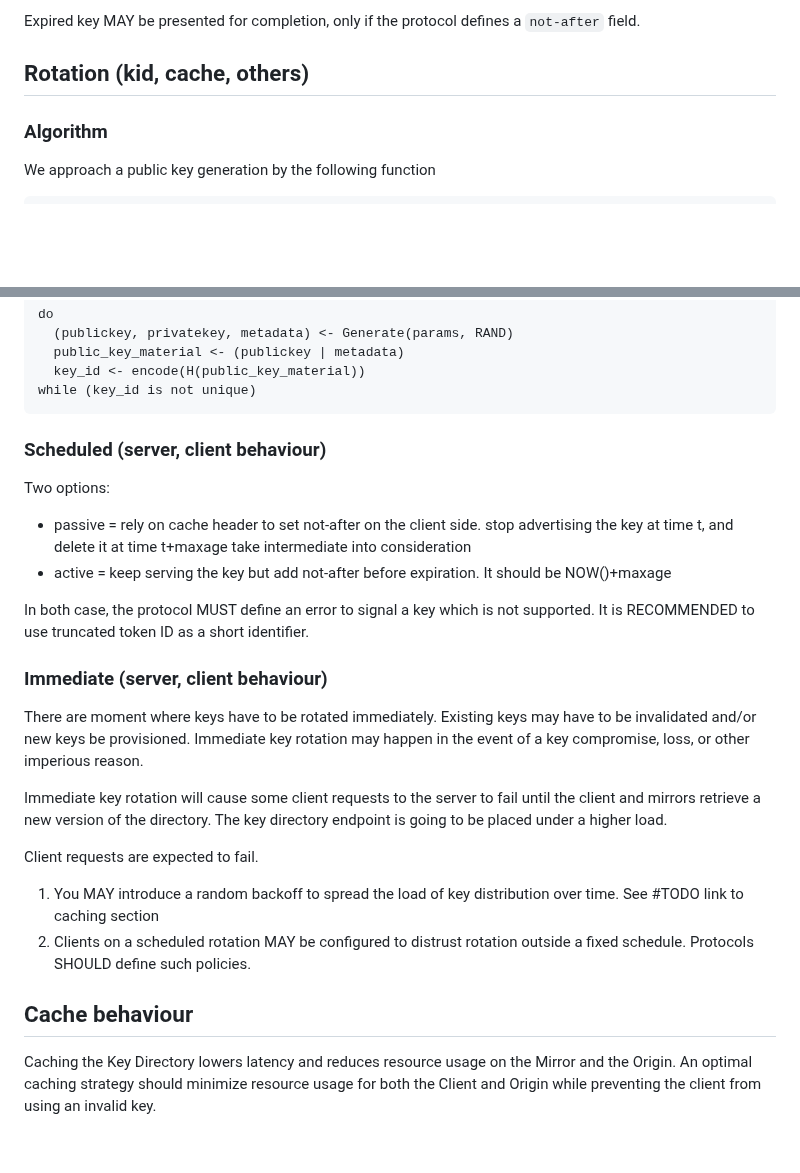
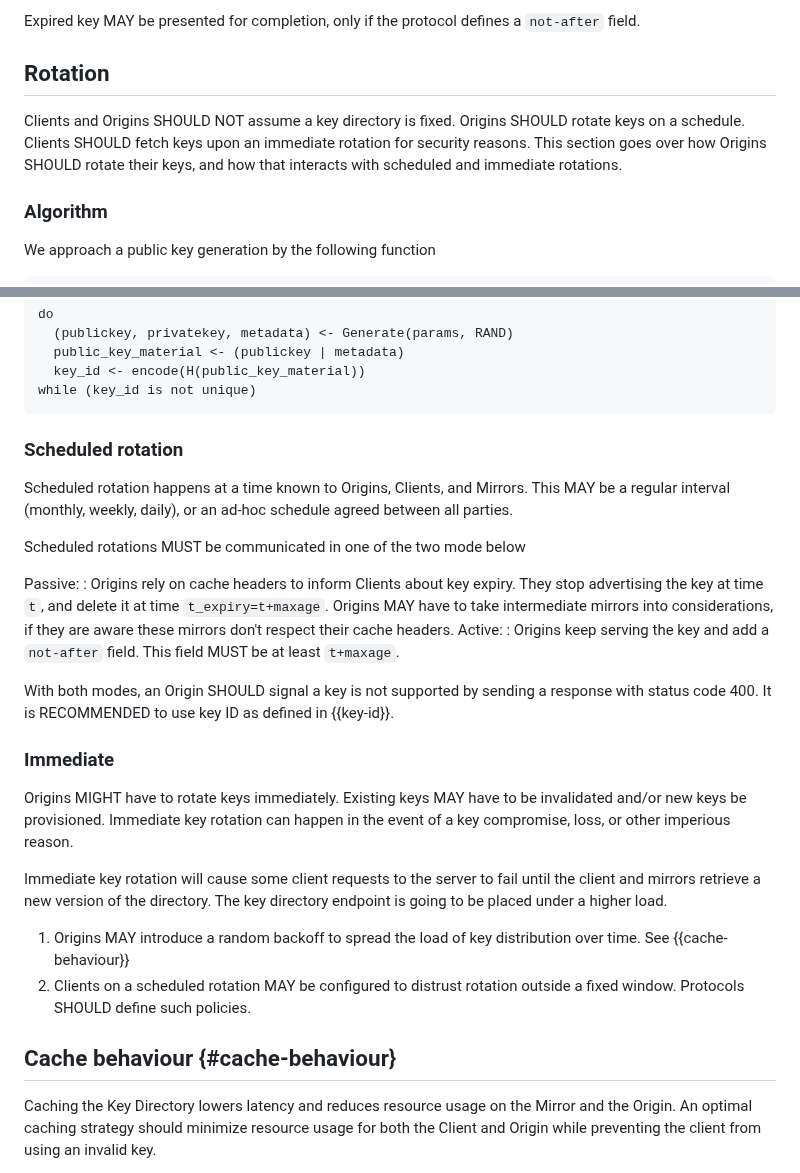
Before and after one commit to thibmeu/draft-darling-key-directory-over-http, a Markdown page: draft-darling-key-directory-over-http.md, 2 parts joined by grey strips. Drawn GitHub-style; blank space fills up the shorter version.

Commit message:
edit until cache behaviour section (not included)

```diff
--- a/draft-darling-key-directory-over-http.md
+++ b/draft-darling-key-directory-over-http.md
@@ -240,7 +240,12 @@ an expired key.
 Expired key MAY be presented for completion, only if the protocol defines a
 `not-after` field.
 
-## Rotation (kid, cache, others)
+## Rotation
+
+Clients and Origins SHOULD NOT assume a key directory is fixed. Origins SHOULD
+rotate keys on a schedule. Clients SHOULD fetch keys upon an immediate rotation
+for security reasons. This section goes over how Origins SHOULD rotate their
+keys, and how that interacts with scheduled and immediate rotations.
 
 ### Algorithm
 
@@ -263,37 +268,43 @@ do
 while (key_id is not unique)
 ~~~
 
-### Scheduled (server, client behaviour)
+### Scheduled rotation
 
-Two options:
+Scheduled rotation happens at a time known to Origins, Clients, and Mirrors.
+This MAY be a regular interval (monthly, weekly, daily), or an ad-hoc schedule
+agreed between all parties.
 
-* passive = rely on cache header to set not-after on the client side. stop
-  advertising the key at time t, and delete it at time t+maxage
-  take intermediate into consideration
-* active = keep serving the key but add not-after before expiration. It should
-  be NOW()+maxage
+Scheduled rotations MUST be communicated in one of the two mode below
 
-In both case, the protocol MUST define an error to signal a key which is not
-supported. It is RECOMMENDED to use truncated token ID as a short identifier.
+Passive:
+: Origins rely on cache headers to inform Clients about key expiry. They stop
+  advertising the key at time `t`, and delete it at time `t_expiry=t+maxage`.
+  Origins MAY have to take intermediate mirrors into considerations, if they
+  are aware these mirrors don't respect their cache headers.
+Active:
+: Origins keep serving the key and add a `not-after` field. This field MUST be
+  at least `t+maxage`.
 
-### Immediate (server, client behaviour)
+With both modes, an Origin SHOULD signal a key is not supported by sending a
+response with status code 400.
+It is RECOMMENDED to use key ID as defined in {{key-id}}.
 
-There are moment where keys have to be rotated immediately. Existing keys may
+### Immediate
+
+Origins MIGHT have to rotate keys immediately. Existing keys MAY
 have to be invalidated and/or new keys be provisioned. Immediate key rotation
-may happen in the event of a key compromise, loss, or other imperious reason.
+can happen in the event of a key compromise, loss, or other imperious reason.
 
 Immediate key rotation will cause some client requests to the server to fail
 until the client and mirrors retrieve a new version of the directory. The key
 directory endpoint is going to be placed under a higher load.
 
-Client requests are expected to fail.
+1. Origins MAY introduce a random backoff to spread the load of key distribution
+   over time. See {{cache-behaviour}}
+2. Clients on a scheduled rotation MAY be configured to distrust rotation outside
+   a fixed window. Protocols SHOULD define such policies.
 
-1. You MAY introduce a random backoff to spread the load of key distribution over
-time. See #TODO link to caching section
-2. Clients on a scheduled rotation MAY be configured to distrust rotation outside
-a fixed schedule. Protocols SHOULD define such policies.
-
-## Cache behaviour
+## Cache behaviour {#cache-behaviour}
 
 Caching the Key Directory lowers latency and reduces resource usage on the
 Mirror and the Origin. An optimal caching strategy should minimize resource
```
